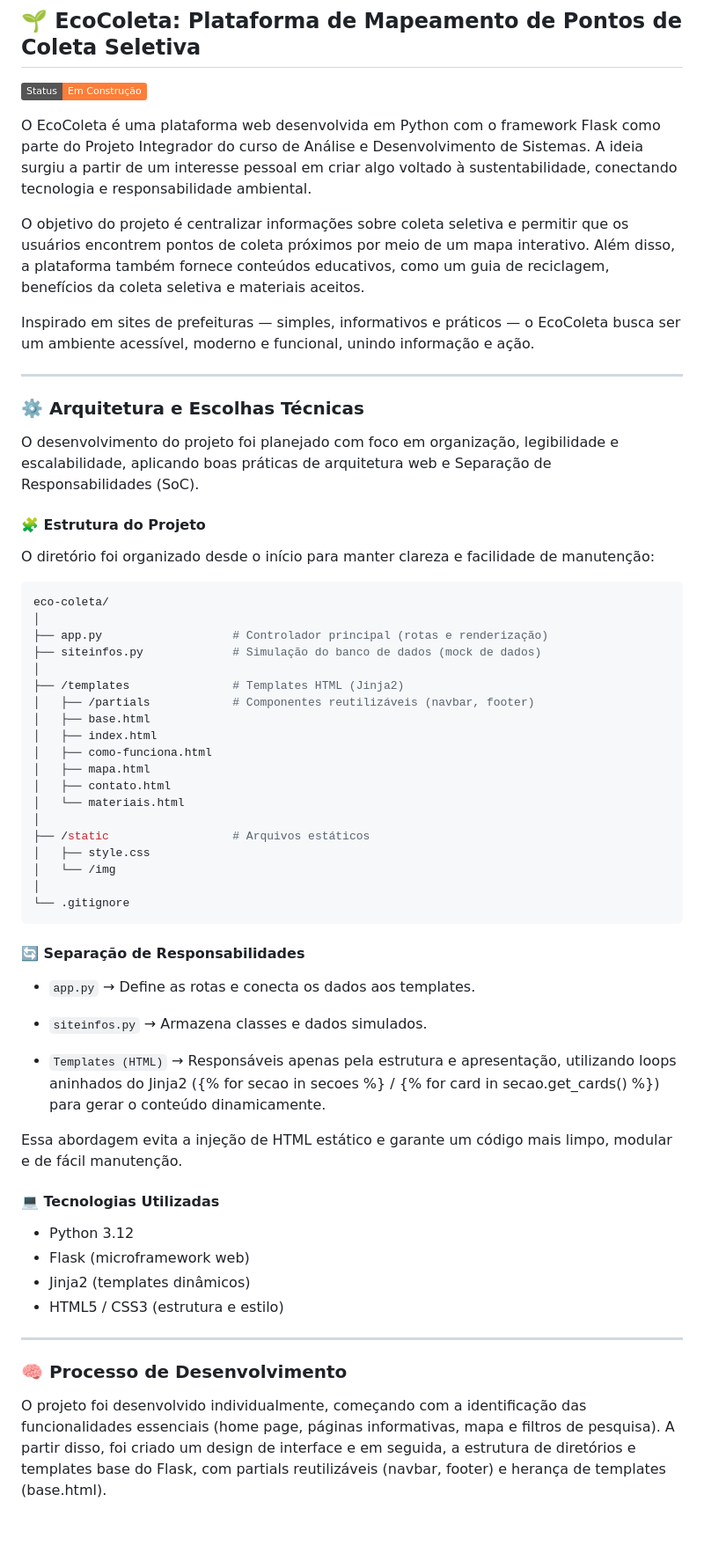
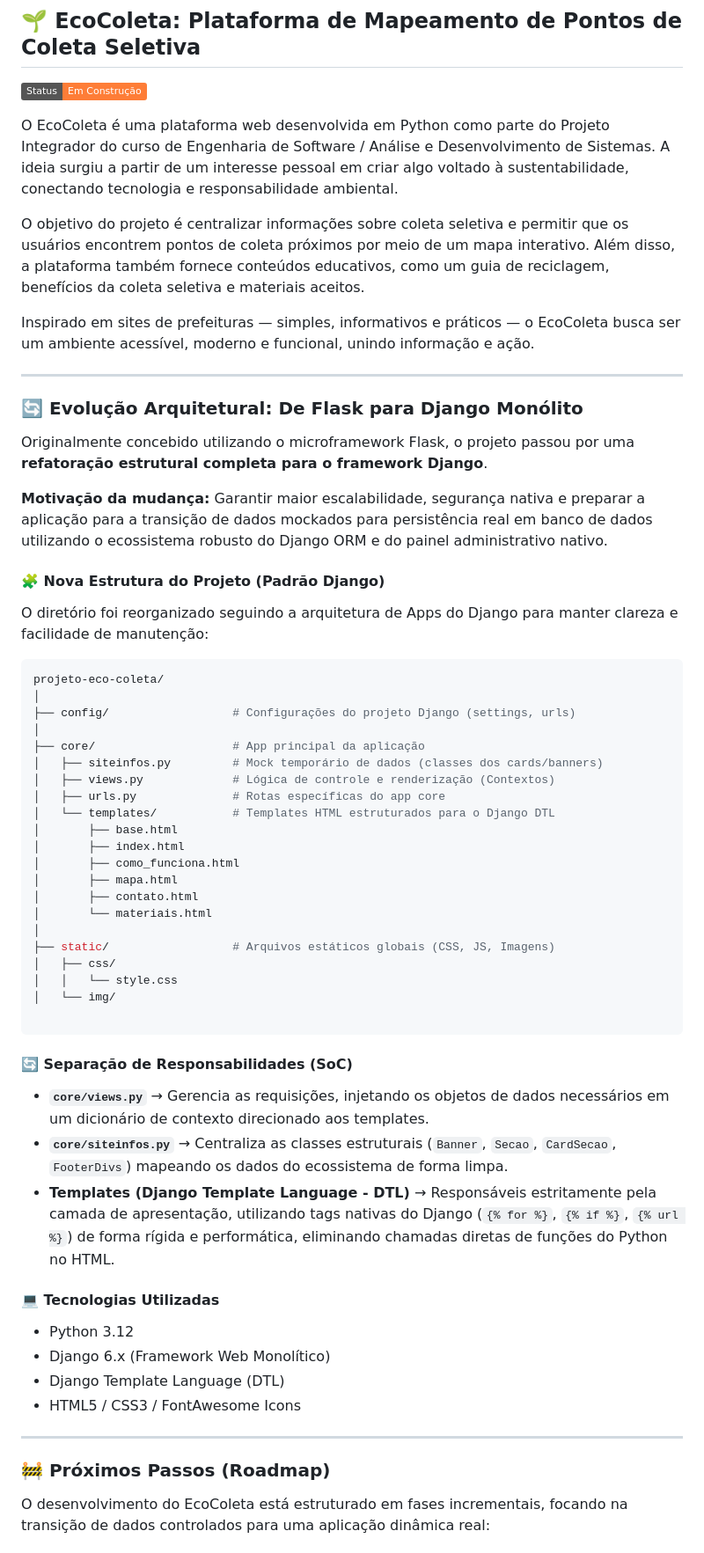
Before and after one commit to rafaela-barbosa/projeto-eco-coleta, a Markdown page: README.md, the part around the change printed below. Shown: that part at 88% size. Rendered like a GitHub page; badges without logos; blank space fills up the shorter version.

Commit message:
Migrate EcoColeta from Flask to Django
Refactor project structure from Flask to Django, updating documentation accordingly.

````diff
--- a/README.md
+++ b/README.md
@@ -1,7 +1,7 @@
 ## 🌱 EcoColeta: Plataforma de Mapeamento de Pontos de Coleta Seletiva
 ![Status do Projeto](https://img.shields.io/badge/Status-Em%20Construção-orange.svg)
 
-O EcoColeta é uma plataforma web desenvolvida em Python com o framework Flask como parte do Projeto Integrador do curso de Análise e Desenvolvimento de Sistemas.
+O EcoColeta é uma plataforma web desenvolvida em Python como parte do Projeto Integrador do curso de Engenharia de Software / Análise e Desenvolvimento de Sistemas.
 A ideia surgiu a partir de um interesse pessoal em criar algo voltado à sustentabilidade, conectando tecnologia e responsabilidade ambiental.
 
 O objetivo do projeto é centralizar informações sobre coleta seletiva e permitir que os usuários encontrem pontos de coleta próximos por meio de um mapa interativo. Além disso, a plataforma também fornece conteúdos educativos, como um guia de reciclagem, benefícios da coleta seletiva e materiais aceitos.
@@ -9,56 +9,55 @@ O objetivo do projeto é centralizar informações sobre coleta seletiva e permi
 Inspirado em sites de prefeituras — simples, informativos e práticos — o EcoColeta busca ser um ambiente acessível, moderno e funcional, unindo informação e ação.
 
 ---
-### ⚙️ Arquitetura e Escolhas Técnicas
-O desenvolvimento do projeto foi planejado com foco em organização, legibilidade e escalabilidade, aplicando boas práticas de arquitetura web e Separação de Responsabilidades (SoC).
 
+### 🔄 Evolução Arquitetural: De Flask para Django Monólito
 
-#### 🧩 Estrutura do Projeto
-O diretório foi organizado desde o início para manter clareza e facilidade de manutenção:
+Originalmente concebido utilizando o microframework Flask, o projeto passou por uma **refatoração estrutural completa para o framework Django**.
+
+**Motivação da mudança:** Garantir maior escalabilidade, segurança nativa e preparar a aplicação para a transição de dados mockados para persistência real em banco de dados utilizando o ecossistema robusto do Django ORM e do painel administrativo nativo.
+
+#### 🧩 Nova Estrutura do Projeto (Padrão Django)
+O diretório foi reorganizado seguindo a arquitetura de Apps do Django para manter clareza e facilidade de manutenção:
 ```bash
-eco-coleta/
+projeto-eco-coleta/
 │
-├── app.py                   # Controlador principal (rotas e renderização)
-├── siteinfos.py             # Simulação do banco de dados (mock de dados)
+├── config/                  # Configurações do projeto Django (settings, urls)
 │
-├── /templates               # Templates HTML (Jinja2)
-│   ├── /partials            # Componentes reutilizáveis (navbar, footer)
-│   ├── base.html
-│   ├── index.html
-│   ├── como-funciona.html
-│   ├── mapa.html
-│   ├── contato.html
-│   └── materiais.html
+├── core/                    # App principal da aplicação
+│   ├── siteinfos.py         # Mock temporário de dados (classes dos cards/banners)
+│   ├── views.py             # Lógica de controle e renderização (Contextos)
+│   ├── urls.py              # Rotas específicas do app core
+│   └── templates/           # Templates HTML estruturados para o Django DTL
+│       ├── base.html
+│       ├── index.html
+│       ├── como_funciona.html
+│       ├── mapa.html
+│       ├── contato.html
+│       └── materiais.html
 │
-├── /static                  # Arquivos estáticos
-│   ├── style.css
-│   └── /img
-│
-└── .gitignore
+├── static/                  # Arquivos estáticos globais (CSS, JS, Imagens)
+│   ├── css/
+│   │   └── style.css
+│   └── img/
+
 ```
 
-#### 🔄 Separação de Responsabilidades
+#### 🔄 Separação de Responsabilidades (SoC)
 
-* `app.py` → Define as rotas e conecta os dados aos templates.
-
-* `siteinfos.py` → Armazena classes e dados simulados.
-
-* `Templates (HTML)` → Responsáveis apenas pela estrutura e apresentação, utilizando loops aninhados do Jinja2 ({% for secao in secoes %} / {% for card in secao.get_cards() %}) para gerar o conteúdo dinamicamente.
-
-Essa abordagem evita a injeção de HTML estático e garante um código mais limpo, modular e de fácil manutenção.
-
+* **`core/views.py`** → Gerencia as requisições, injetando os objetos de dados necessários em um dicionário de contexto direcionado aos templates.
+* **`core/siteinfos.py`** → Centraliza as classes estruturais (`Banner`, `Secao`, `CardSecao`, `FooterDivs`) mapeando os dados do ecossistema de forma limpa.
+* **Templates (Django Template Language - DTL)** → Responsáveis estritamente pela camada de apresentação, utilizando tags nativas do Django (`{% for %}`, `{% if %}`, `{% url %}`) de forma rígida e performática, eliminando chamadas diretas de funções do Python no HTML.
 
 #### 💻 Tecnologias Utilizadas
 
 * Python 3.12
-* Flask (microframework web)
-* Jinja2 (templates dinâmicos)
-* HTML5 / CSS3 (estrutura e estilo)
+* Django 6.x (Framework Web Monolítico)
+* Django Template Language (DTL)
+* HTML5 / CSS3 / FontAwesome Icons
 
 ---
-### 🧠 Processo de Desenvolvimento
 
-O projeto foi desenvolvido individualmente, começando com a identificação das funcionalidades essenciais (home page, páginas informativas, mapa e filtros de pesquisa).
-A partir disso, foi criado um design de interface e em seguida, a estrutura de diretórios e templates base do Flask, com partials reutilizáveis (navbar, footer) e herança de templates (base.html).
+### 🚧 Próximos Passos (Roadmap)
 
+O desenvolvimento do EcoColeta está estruturado em fases incrementais, focando na transição de dados controlados para uma aplicação dinâmica real:
 
````
Also changed, not shown: other parts of README.md (+39 -40 lines).
